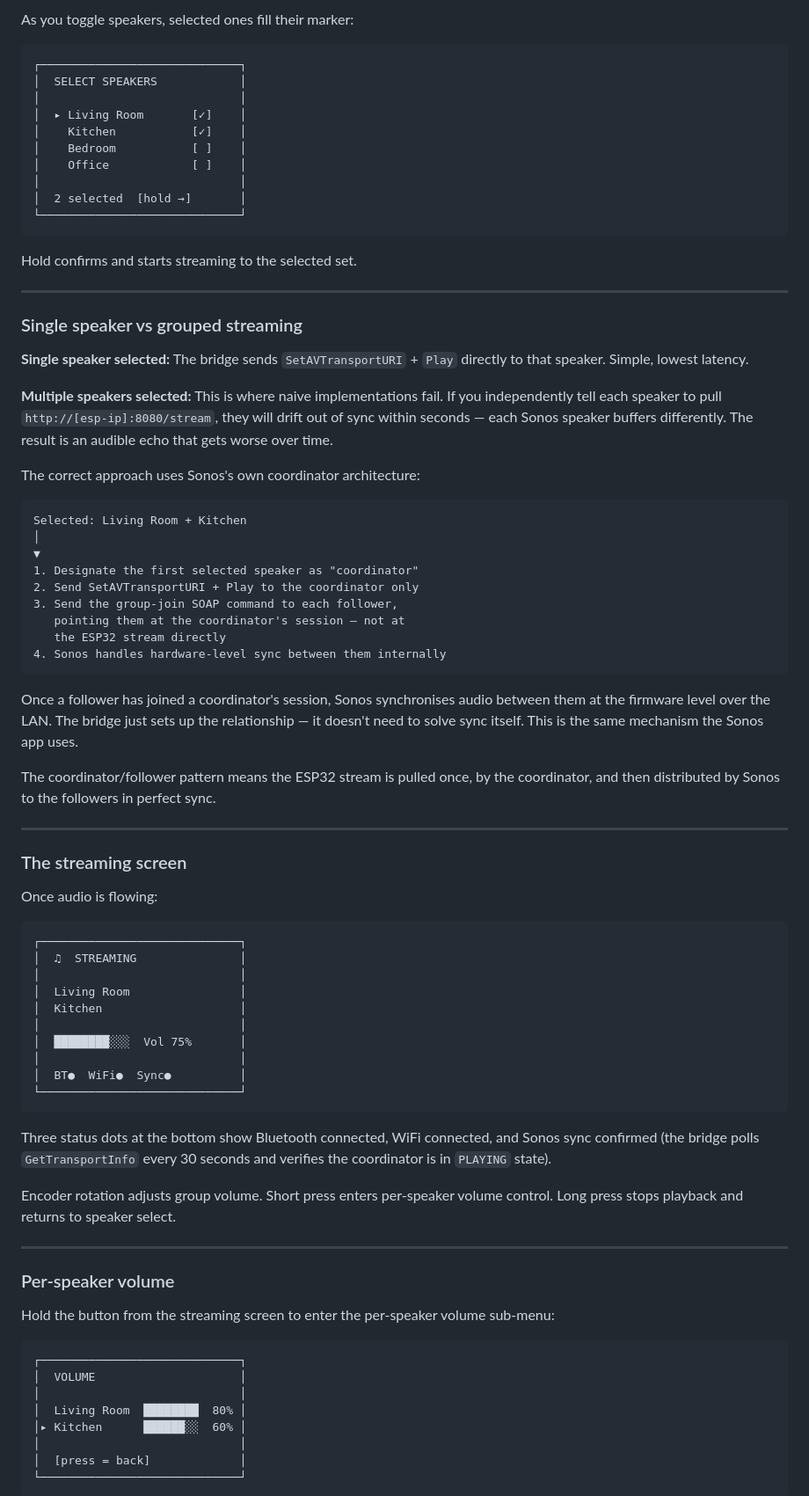
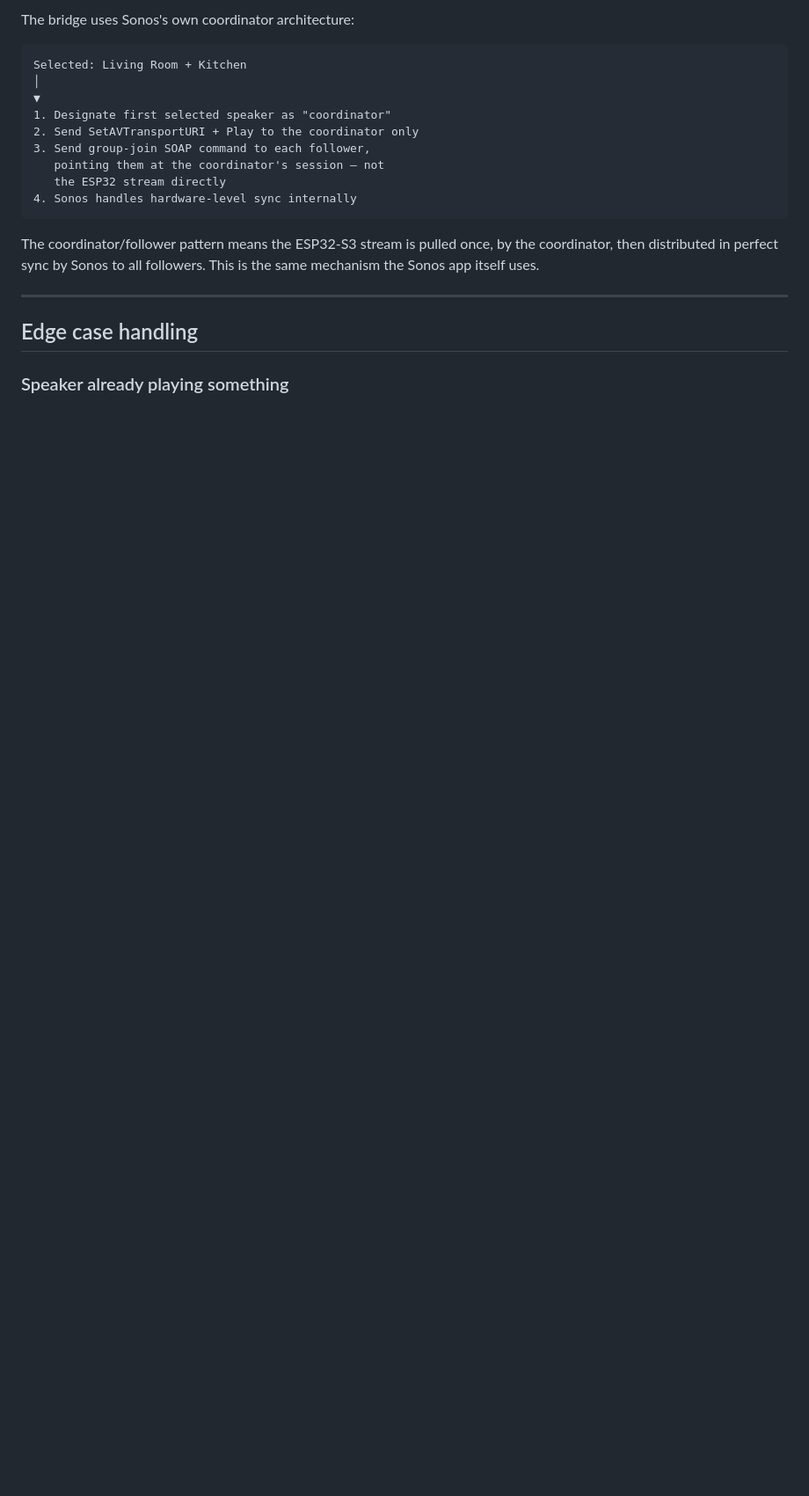
Before and after one commit to ariknel/fuckSonos, a Markdown page: README.md, the part around one of its changes. Shown at 88% size. Rendered like a GitHub page; blank space fills up the shorter version.

````diff
--- a/README.md
+++ b/README.md
@@ -168,83 +222,22 @@ The encoder knob drives all navigation. **Rotate** to scroll. **Short press** to
-As you toggle speakers, selected ones fill their marker:
-
-```
-┌─────────────────────────────┐
-│  SELECT SPEAKERS            │
-│                             │
-│  ▸ Living Room       [✓]    │
-│    Kitchen           [✓]    │
-│    Bedroom           [ ]    │
-│    Office            [ ]    │
-│                             │
-│  2 selected  [hold →]       │
-└─────────────────────────────┘
-```
-
-Hold confirms and starts streaming to the selected set.
-
----
-
-### Single speaker vs grouped streaming
-
-**Single speaker selected:** The bridge sends `SetAVTransportURI` + `Play` directly to that speaker. Simple, lowest latency.
-
-**Multiple speakers selected:** This is where naive implementations fail. If you independently tell each speaker to pull `http://[esp-ip]:8080/stream`, they will drift out of sync within seconds — each Sonos speaker buffers differently. The result is an audible echo that gets worse over time.
-
-The correct approach uses Sonos's own coordinator architecture:
+The bridge uses Sonos's own coordinator architecture:
 
 ```
 Selected: Living Room + Kitchen
 │
 ▼
-1. Designate the first selected speaker as "coordinator"
+1. Designate first selected speaker as "coordinator"
 2. Send SetAVTransportURI + Play to the coordinator only
-3. Send the group-join SOAP command to each follower,
-   pointing them at the coordinator's session — not at
+3. Send group-join SOAP command to each follower,
+   pointing them at the coordinator's session — not
    the ESP32 stream directly
-4. Sonos handles hardware-level sync between them internally
+4. Sonos handles hardware-level sync internally
 ```
 
-Once a follower has joined a coordinator's session, Sonos synchronises audio between them at the firmware level over the LAN. The bridge just sets up the relationship — it doesn't need to solve sync itself. This is the same mechanism the Sonos app uses.
-
-The coordinator/follower pattern means the ESP32 stream is pulled once, by the coordinator, and then distributed by Sonos to the followers in perfect sync.
+The coordinator/follower pattern means the ESP32-S3 stream is pulled once, by the coordinator, then distributed in perfect sync by Sonos to all followers. This is the same mechanism the Sonos app itself uses.
 
 ---
 
-### The streaming screen
+## Edge case handling
 
-Once audio is flowing:
+### Speaker already playing something
 
-```
-┌─────────────────────────────┐
-│  ♫  STREAMING               │
-│                             │
-│  Living Room                │
-│  Kitchen                    │
-│                             │
-│  ████████░░░  Vol 75%       │
-│                             │
-│  BT●  WiFi●  Sync●          │
-└─────────────────────────────┘
-```
-
-Three status dots at the bottom show Bluetooth connected, WiFi connected, and Sonos sync confirmed (the bridge polls `GetTransportInfo` every 30 seconds and verifies the coordinator is in `PLAYING` state).
-
-Encoder rotation adjusts group volume. Short press enters per-speaker volume control. Long press stops playback and returns to speaker select.
-
----
-
-### Per-speaker volume
-
-Hold the button from the streaming screen to enter the per-speaker volume sub-menu:
-
-```
-┌─────────────────────────────┐
-│  VOLUME                     │
-│                             │
-│  Living Room  ████████  80% │
-│▸ Kitchen      ██████░░  60% │
-│                             │
-│  [press = back]             │
-└─────────────────────────────┘
-```
-
````
Also changed, not shown: other parts of README.md (+168 -142 lines).
